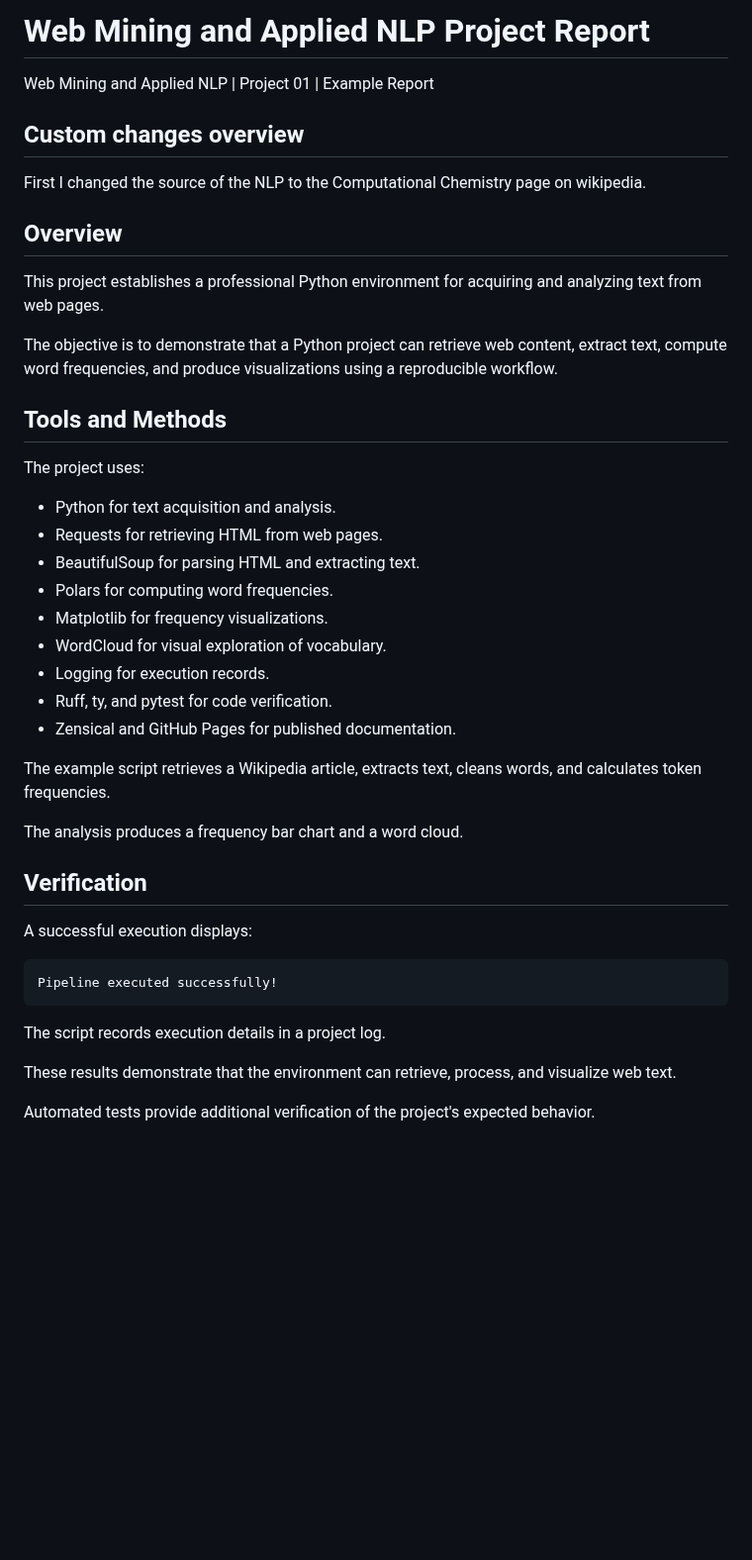
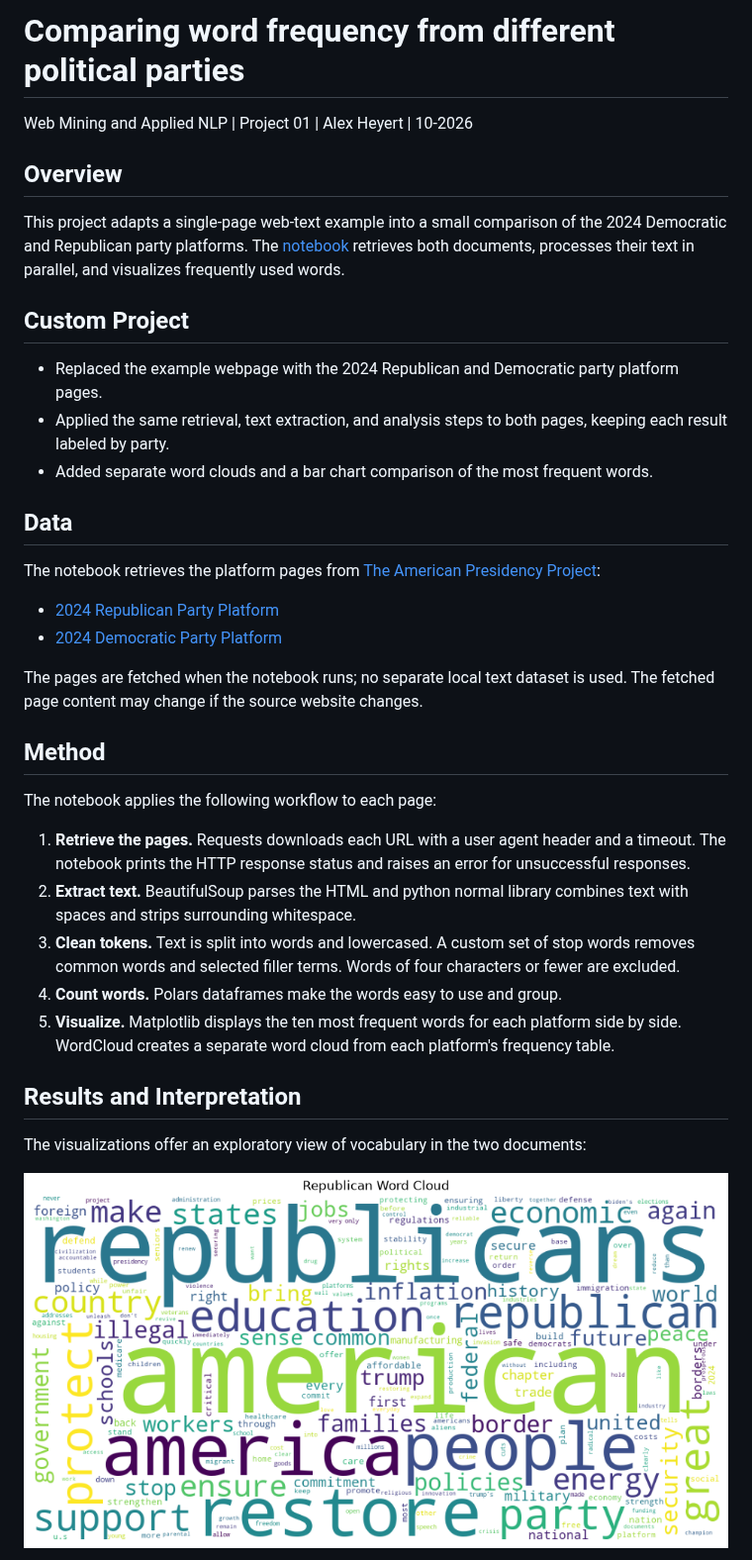
Before and after one commit to ajaneh/nlp-01-getting-started-custom, a Markdown page: docs/index.md, the part around one of its changes. Shown at 99% size. Drawn GitHub-style; pictures changed too: docs/images/r_word_cloud.png (added); blank space fills up the shorter version.

```diff
--- a/docs/index.md
+++ b/docs/index.md
@@ -1,50 +1,55 @@
-# Web Mining and Applied NLP Project Report
+# Comparing word frequency from different political parties
 
-Web Mining and Applied NLP | Project 01 | Example Report
-## Custom changes overview
-First I changed the source of the NLP to the Computational Chemistry page on wikipedia.
+Web Mining and Applied NLP | Project 01 | Alex Heyert | 10-2026
 
 ## Overview
 
-This project establishes a professional Python environment
-for acquiring and analyzing text from web pages.
+This project adapts a single-page web-text example into a small comparison of
+the 2024 Democratic and Republican party platforms. The
+[notebook](https://github.com/ajaneh/nlp-01-getting-started-custom/blob/main/notebooks/web_words_heyert.ipynb) retrieves both documents,
+processes their text in parallel, and visualizes frequently used words.
 
-The objective is to demonstrate that a Python project can
-retrieve web content, extract text, compute word frequencies,
-and produce visualizations using a reproducible workflow.
+## Custom Project
 
-## Tools and Methods
+- Replaced the example webpage with the 2024 Republican and Democratic party
+  platform pages.
+- Applied the same retrieval, text extraction, and analysis steps to both
+  pages, keeping each result labeled by party.
+- Added separate word clouds and a bar chart comparison of the most frequent
+  words.
 
-The project uses:
+## Data
 
-- Python for text acquisition and analysis.
-- Requests for retrieving HTML from web pages.
-- BeautifulSoup for parsing HTML and extracting text.
-- Polars for computing word frequencies.
-- Matplotlib for frequency visualizations.
-- WordCloud for visual exploration of vocabulary.
-- Logging for execution records.
-- Ruff, ty, and pytest for code verification.
-- Zensical and GitHub Pages for published documentation.
+The notebook retrieves the platform pages from
+[The American Presidency Project](https://www.presidency.ucsb.edu/):
 
-The example script retrieves a Wikipedia article,
-extracts text, cleans words,
-and calculates token frequencies.
+- [2024 Republican Party Platform](https://www.presidency.ucsb.edu/documents/2024-republican-party-platform)
+- [2024 Democratic Party Platform](https://www.presidency.ucsb.edu/documents/2024-democratic-party-platform)
 
-The analysis produces a frequency bar chart
-and a word cloud.
+The pages are fetched when the notebook runs; no separate local text dataset
+is used. The fetched page content may change if the source website changes.
 
-## Verification
+## Method
 
-A successful execution displays:
+The notebook applies the following workflow to each page:
 
-    Pipeline executed successfully!
+1. **Retrieve the pages.** Requests downloads each URL with a user agent
+   header and a timeout. The notebook prints the HTTP response status and
+   raises an error for unsuccessful responses.
+2. **Extract text.** BeautifulSoup parses the HTML and python normal library combines
+   text with spaces and strips surrounding whitespace.
+3. **Clean tokens.** Text is split into words and lowercased. A custom set of
+   stop words removes common words and selected filler terms. Words of four
+   characters or fewer are excluded.
+4. **Count words.** Polars dataframes make the words easy to use and group.
+5. **Visualize.** Matplotlib displays the ten most frequent words for each
+   platform side by side. WordCloud creates a separate word cloud from each
+   platform's frequency table.
 
-The script records execution details in a project log.
+## Results and Interpretation
 
-These results demonstrate that the environment can
-retrieve, process, and visualize web text.
+The visualizations offer an exploratory view of vocabulary in the two
+documents:
 
-Automated tests provide additional verification
-of the project's expected behavior.
+![Republican platform word cloud](images/r_word_cloud.png)
 
```
Also changed, not shown: other parts of docs/index.md (+14 -17 lines), README.md (+27 -40 lines), docs/images/comparison_bar_chart.png (added), docs/images/d_word_cloud.png (added), 1 other file.
